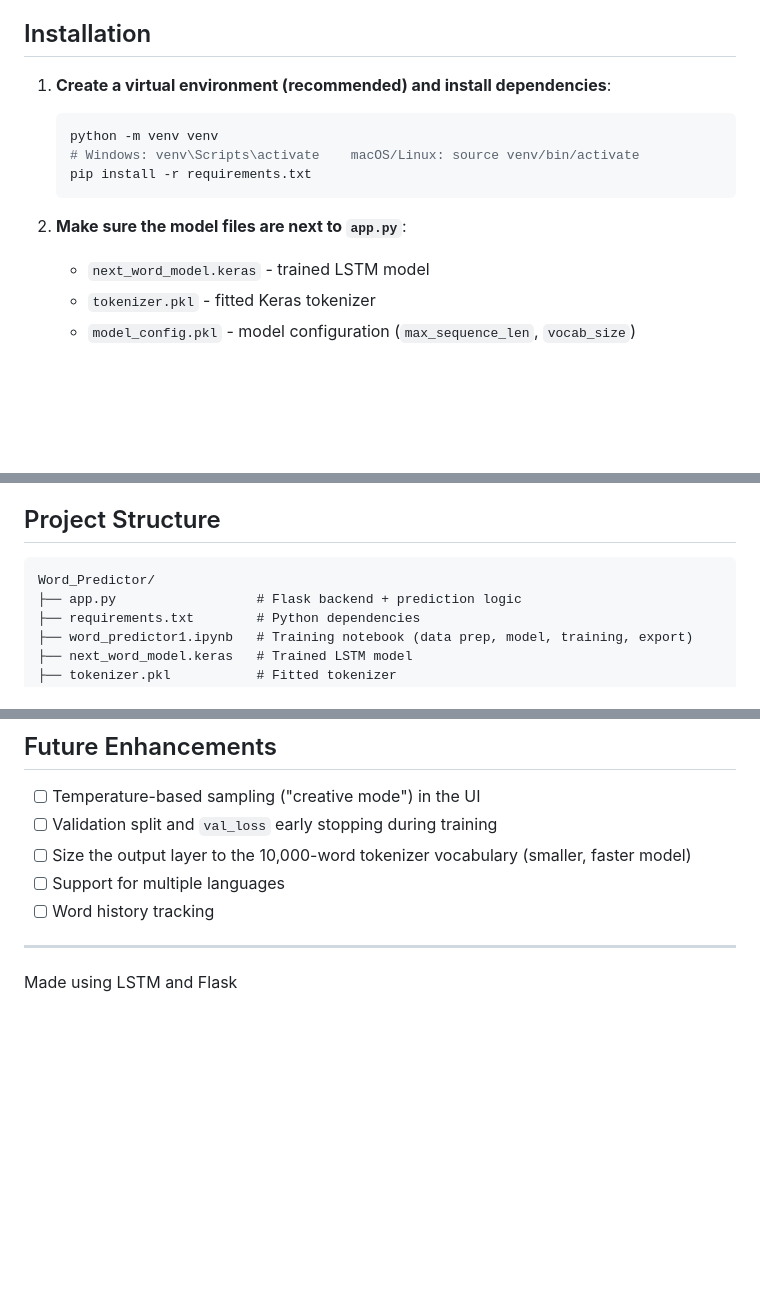
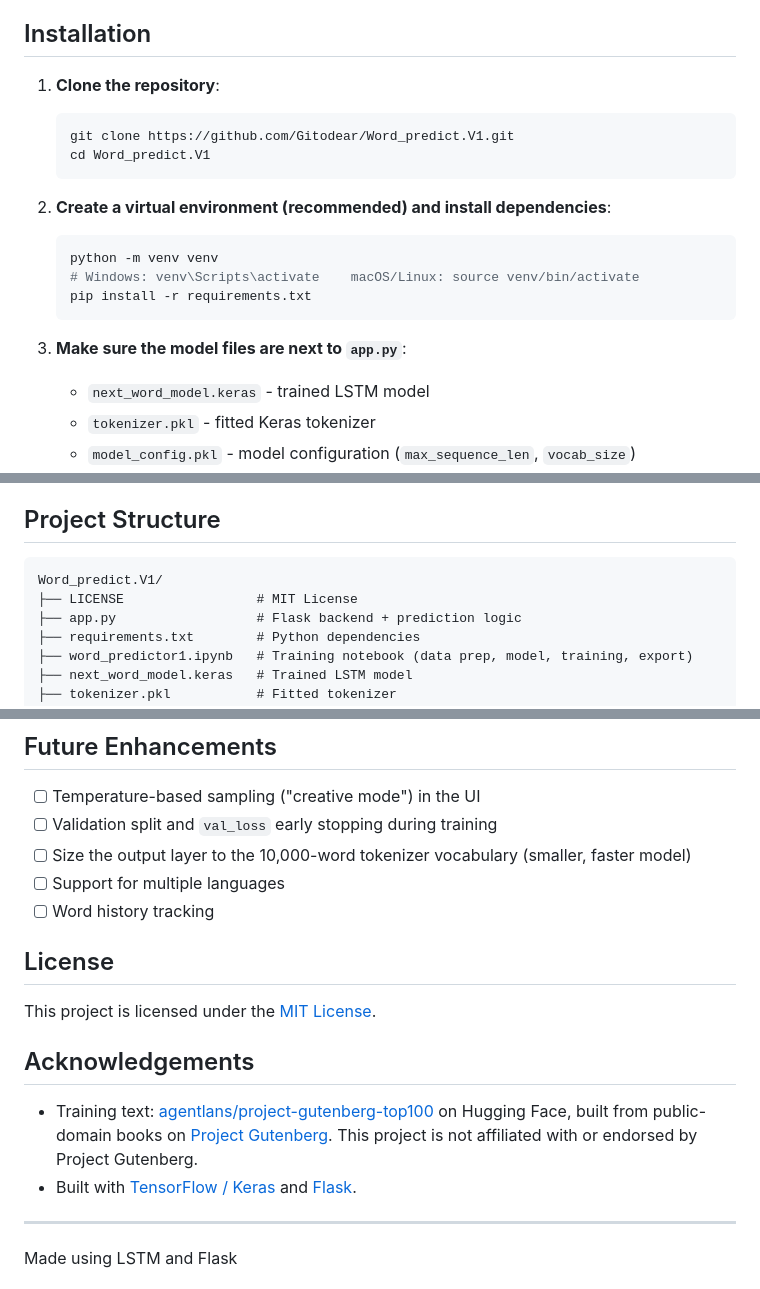
Before and after one commit to Gitodear/Word_predict.v1, a Markdown page: README.md, 3 parts joined by grey strips. Rendered like a GitHub page; blank space fills up the shorter version.

Commit message:
Revise README for project name and setup steps
Updated project name and installation instructions in README.

````diff
--- a/README.md
+++ b/README.md
@@ -21,7 +21,14 @@ A web-based next-word predictor powered by an LSTM neural network trained on cla
 
 ## Installation
 
-1. **Create a virtual environment (recommended) and install dependencies**:
+1. **Clone the repository**:
+
+   ```bash
+   git clone https://github.com/Gitodear/Word_predict.V1.git
+   cd Word_predict.V1
+   ```
+
+2. **Create a virtual environment (recommended) and install dependencies**:
 
    ```bash
    python -m venv venv
@@ -29,7 +36,7 @@ A web-based next-word predictor powered by an LSTM neural network trained on cla
    pip install -r requirements.txt
    ```
 
-2. **Make sure the model files are next to `app.py`**:
+3. **Make sure the model files are next to `app.py`**:
    - `next_word_model.keras` - trained LSTM model
    - `tokenizer.pkl` - fitted Keras tokenizer
    - `model_config.pkl` - model configuration (`max_sequence_len`, `vocab_size`)
@@ -60,7 +67,8 @@ Optional environment variables:
 ## Project Structure
 
 ```
-Word_Predictor/
+Word_predict.V1/
+├── LICENSE                 # MIT License
 ├── app.py                  # Flask backend + prediction logic
 ├── requirements.txt        # Python dependencies
 ├── word_predictor1.ipynb   # Training notebook (data prep, model, training, export)
@@ -135,6 +143,15 @@ A request without a JSON object, or with a non-string `text`, gets HTTP `400`.
 - [ ] Support for multiple languages
 - [ ] Word history tracking
 
+## License
+
+This project is licensed under the [MIT License](LICENSE).
+
+## Acknowledgements
+
+- Training text: [agentlans/project-gutenberg-top100](https://huggingface.co/datasets/agentlans/project-gutenberg-top100) on Hugging Face, built from public-domain books on [Project Gutenberg](https://www.gutenberg.org/). This project is not affiliated with or endorsed by Project Gutenberg.
+- Built with [TensorFlow / Keras](https://www.tensorflow.org/) and [Flask](https://flask.palletsprojects.com/).
+
 ---
 
 Made using LSTM and Flask
````
Also changed, not shown: other parts of README.md (+1 -4 lines).
